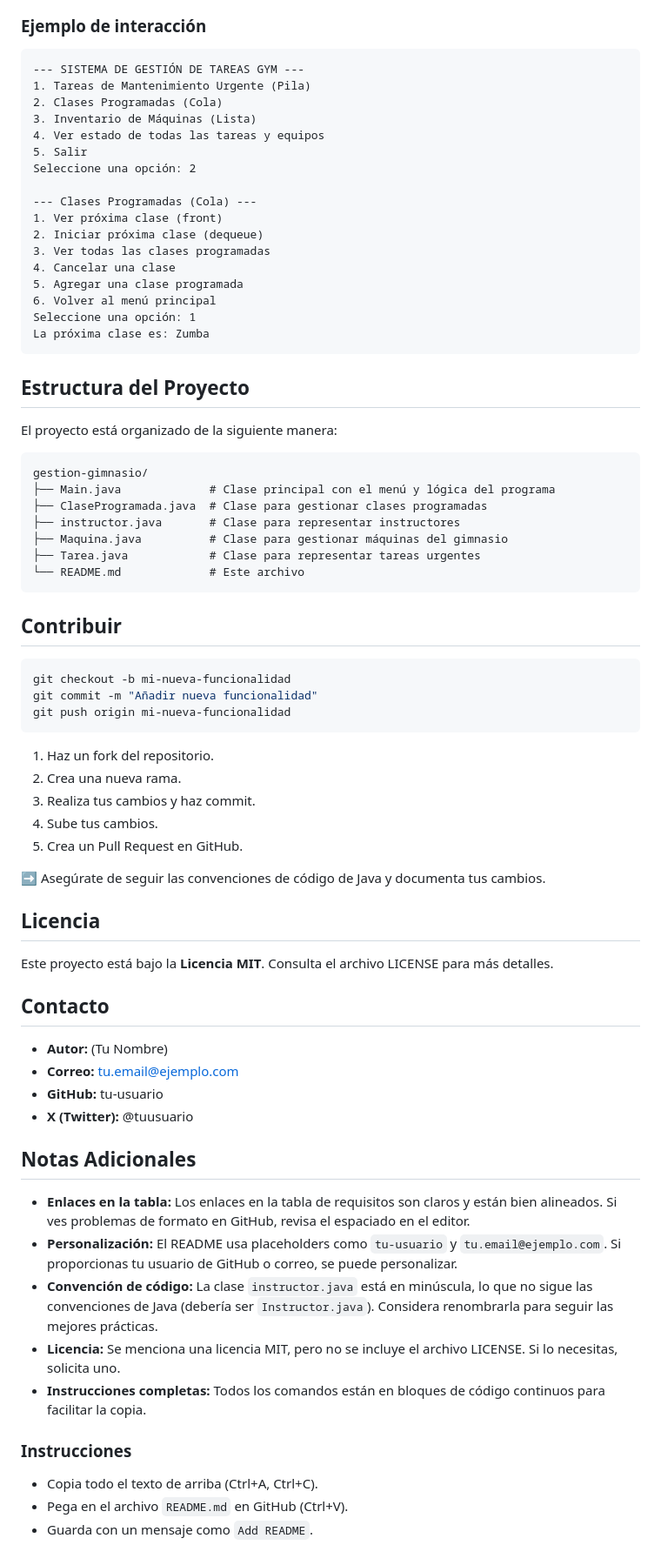
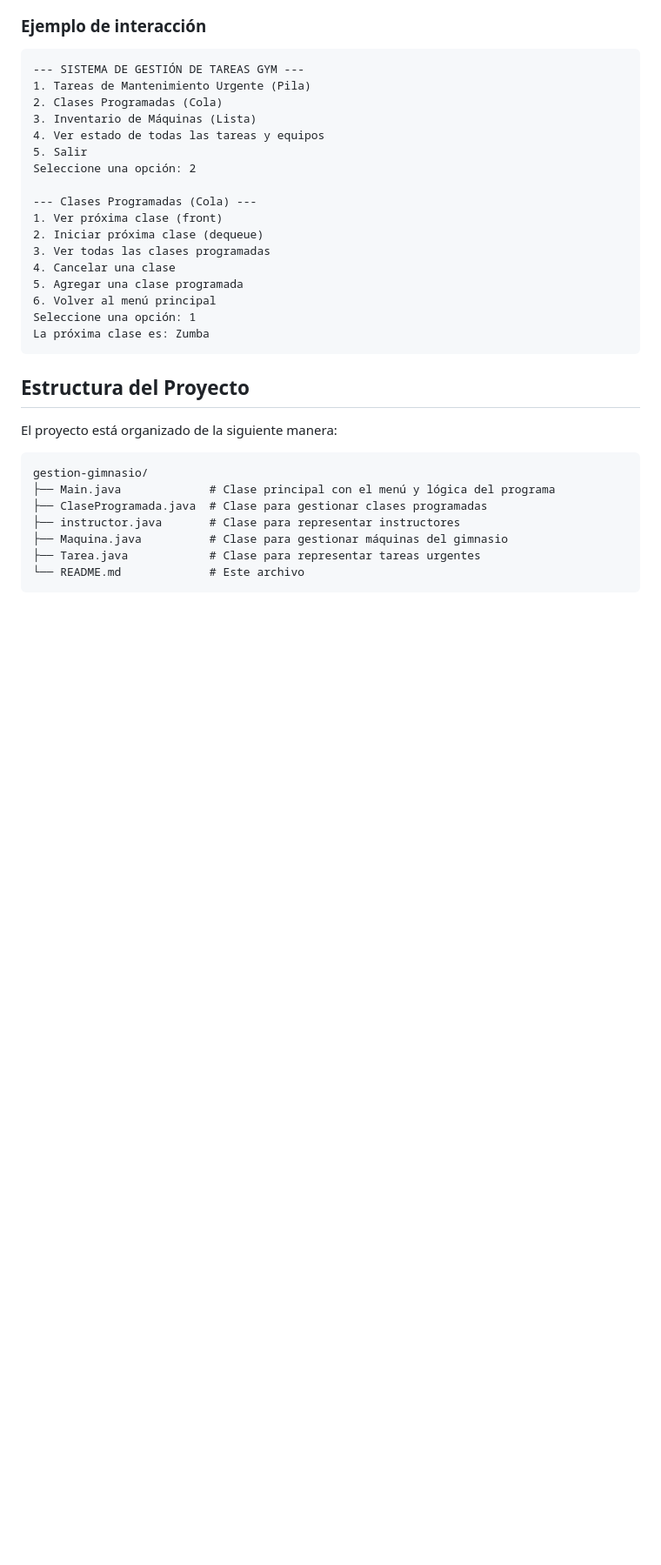
Before and after one commit to CesarEsproncedaP/AvanceProyectoFinal-EstructuraDeDatos, a Markdown page: README.md, the part around the change printed below. Shown: that part at 87% size. GitHub-like rendering; blank space fills up the shorter version.

````diff
--- a/README.md
+++ b/README.md
@@ -122,38 +122,3 @@ gestion-gimnasio/
 ├── Tarea.java            # Clase para representar tareas urgentes
 └── README.md             # Este archivo
 ```
-
-## Contribuir
-```bash
-git checkout -b mi-nueva-funcionalidad
-git commit -m "Añadir nueva funcionalidad"
-git push origin mi-nueva-funcionalidad
-```
-1. Haz un fork del repositorio.
-2. Crea una nueva rama.
-3. Realiza tus cambios y haz commit.
-4. Sube tus cambios.
-5. Crea un Pull Request en GitHub.
-
-➡️ Asegúrate de seguir las convenciones de código de Java y documenta tus cambios.
-
-## Licencia
-Este proyecto está bajo la **Licencia MIT**. Consulta el archivo LICENSE para más detalles.
-
-## Contacto
-- **Autor:** (Tu Nombre)
-- **Correo:** tu.email@ejemplo.com
-- **GitHub:** tu-usuario
-- **X (Twitter):** @tuusuario
-
-## Notas Adicionales
-- **Enlaces en la tabla:** Los enlaces en la tabla de requisitos son claros y están bien alineados. Si ves problemas de formato en GitHub, revisa el espaciado en el editor.
-- **Personalización:** El README usa placeholders como `tu-usuario` y `tu.email@ejemplo.com`. Si proporcionas tu usuario de GitHub o correo, se puede personalizar.
-- **Convención de código:** La clase `instructor.java` está en minúscula, lo que no sigue las convenciones de Java (debería ser `Instructor.java`). Considera renombrarla para seguir las mejores prácticas.
-- **Licencia:** Se menciona una licencia MIT, pero no se incluye el archivo LICENSE. Si lo necesitas, solicita uno.
-- **Instrucciones completas:** Todos los comandos están en bloques de código continuos para facilitar la copia.
-
-### Instrucciones
-- Copia todo el texto de arriba (Ctrl+A, Ctrl+C).
-- Pega en el archivo `README.md` en GitHub (Ctrl+V).
-- Guarda con un mensaje como `Add README`.
````
Also changed, not shown: other parts of README.md (+2 -2 lines).
